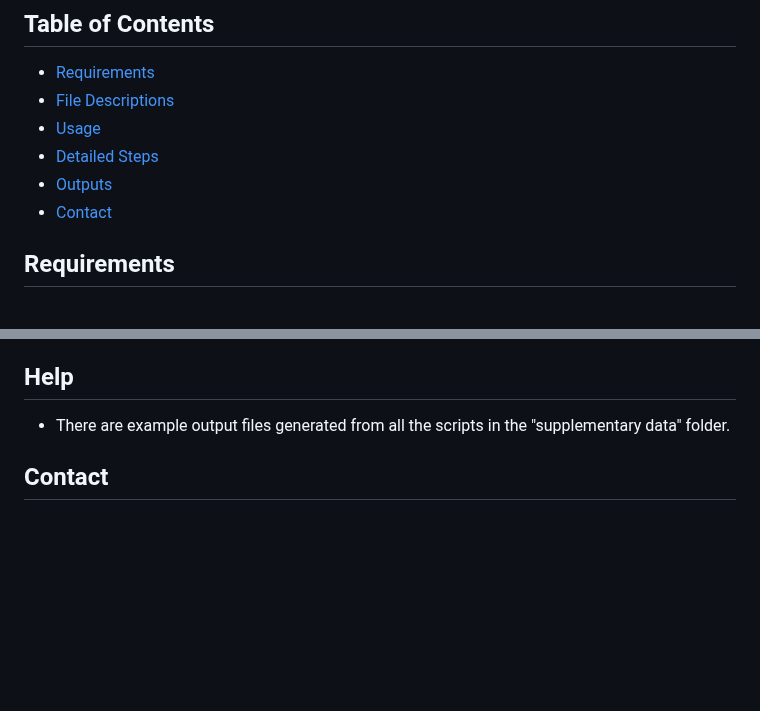
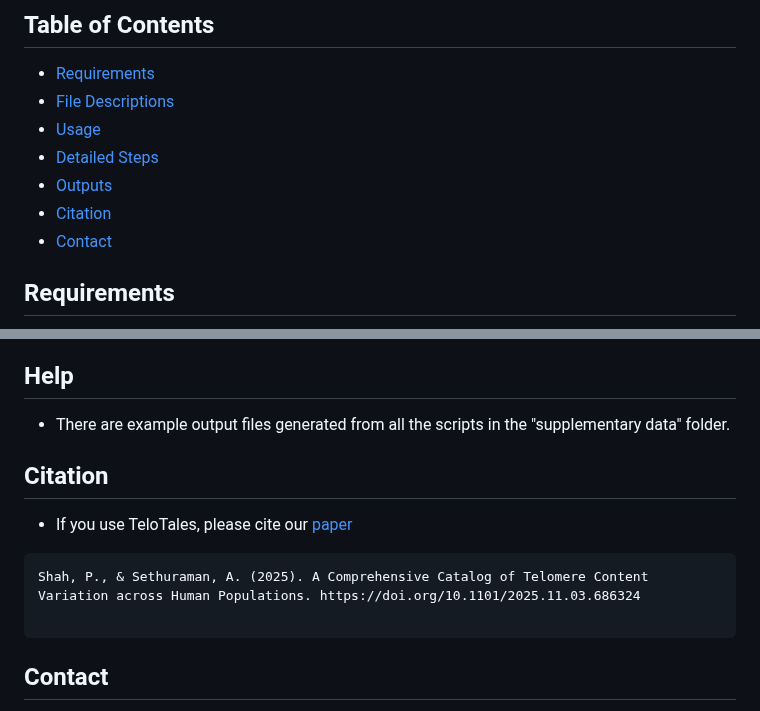
Before and after one commit to paribytes/TeloTales, a Markdown page: README.md, 2 parts joined by grey strips. Drawn GitHub-style; blank space fills up the shorter version.

````diff
--- a/README.md
+++ b/README.md
@@ -10,6 +10,7 @@ We utilized [NCBI’s 1000 Genomes Project server](https://www.ncbi.nlm.nih.gov/
 * [Usage](#usage)
 * [Detailed Steps](#detailed-steps)
 * [Outputs](#outputs)
+* [Citation](#citation)
 * [Contact](#contact)
 
 ## Requirements
@@ -113,5 +114,12 @@ bash scaledgenomic.sh
 ## Help
 * There are example output files generated from all the scripts in the "supplementary data" folder.
 
+## Citation
+* If you use TeloTales, please cite our [paper](https://www.biorxiv.org/content/10.1101/2025.11.03.686324v1)
+```
+Shah, P., & Sethuraman, A. (2025). A Comprehensive Catalog of Telomere Content Variation across Human Populations. https://doi.org/10.1101/2025.11.03.686324
+
+```
+
 ## Contact
 * If you’d like to discuss this project or get in touch for other inquiries, please email me at priyanshishah213@gmail.com or connect with me on [LinkedIn](https://www.linkedin.com/in/priyanshi-p-shah/).
````
